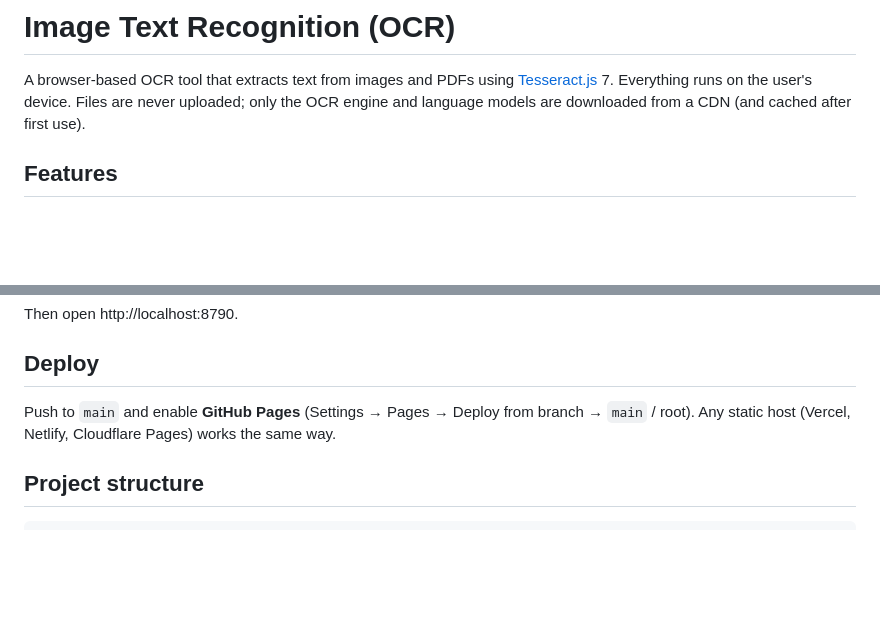
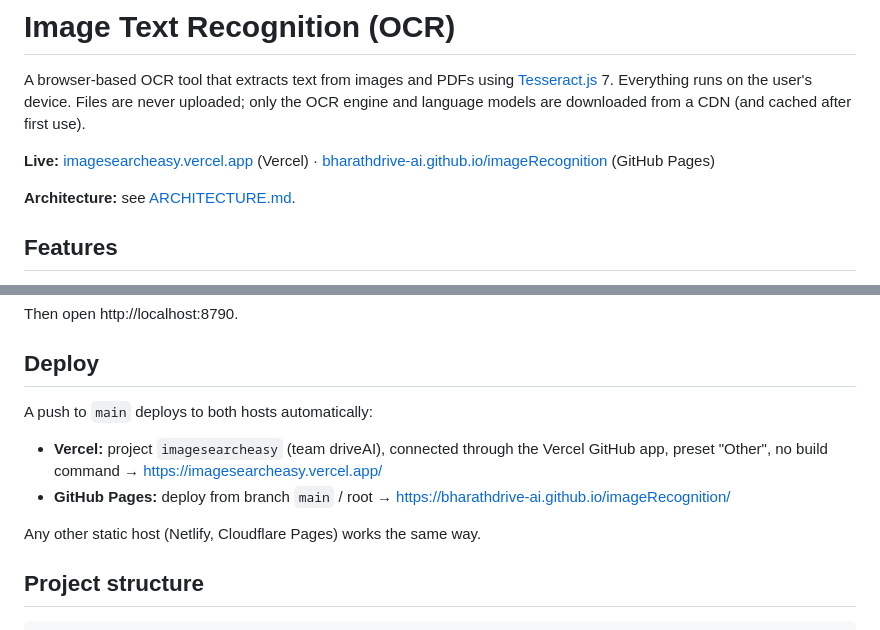
Before and after one commit to bharathdrive-ai/imageRecognition, a Markdown page: README.md, 2 parts joined by grey strips. Drawn GitHub-style; blank space fills up the shorter version.

Commit message:
docs: add architecture document and Vercel deployment link
Co-Authored-By: Claude Opus 5.5 <noreply@anthropic.com>

```diff
--- a/README.md
+++ b/README.md
@@ -2,6 +2,10 @@
 
 A browser-based OCR tool that extracts text from images and PDFs using [Tesseract.js](https://github.com/naptha/tesseract.js) 7.
 Everything runs on the user's device. Files are never uploaded; only the OCR engine and language models are downloaded from a CDN (and cached after first use).
+
+**Live:** [imagesearcheasy.vercel.app](https://imagesearcheasy.vercel.app/) (Vercel) · [bharathdrive-ai.github.io/imageRecognition](https://bharathdrive-ai.github.io/imageRecognition/) (GitHub Pages)
+
+**Architecture:** see [ARCHITECTURE.md](ARCHITECTURE.md).
 
 ## Features
 
@@ -26,7 +30,12 @@ Then open http://localhost:8790.
 
 ## Deploy
 
-Push to `main` and enable **GitHub Pages** (Settings → Pages → Deploy from branch → `main` / root). Any static host (Vercel, Netlify, Cloudflare Pages) works the same way.
+A push to `main` deploys to both hosts automatically:
+
+- **Vercel:** project `imagesearcheasy` (team driveAI), connected through the Vercel GitHub app, preset "Other", no build command → https://imagesearcheasy.vercel.app/
+- **GitHub Pages:** deploy from branch `main` / root → https://bharathdrive-ai.github.io/imageRecognition/
+
+Any other static host (Netlify, Cloudflare Pages) works the same way.
 
 ## Project structure
 
```
Also changed, not shown: ARCHITECTURE.md (added, +136 -0 lines).
